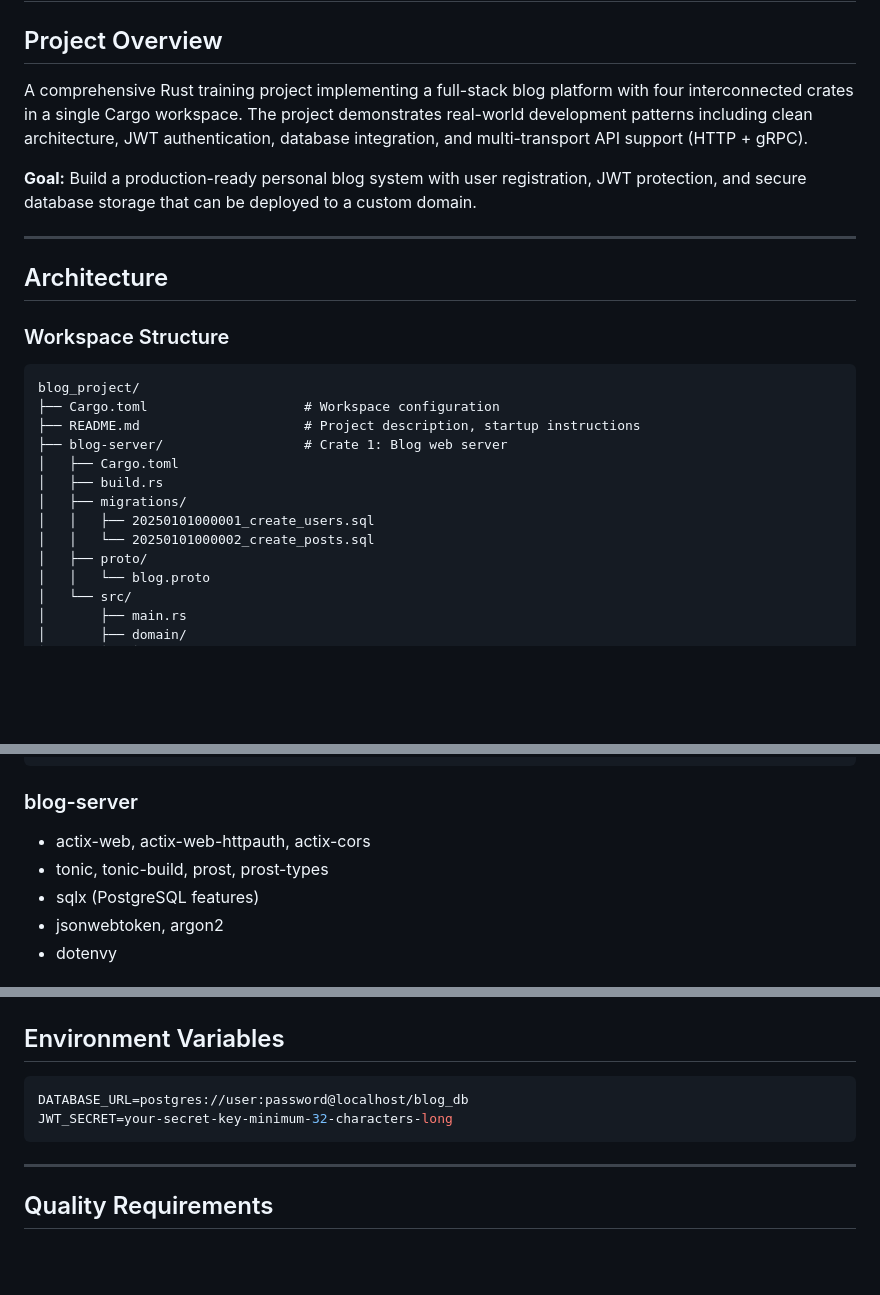
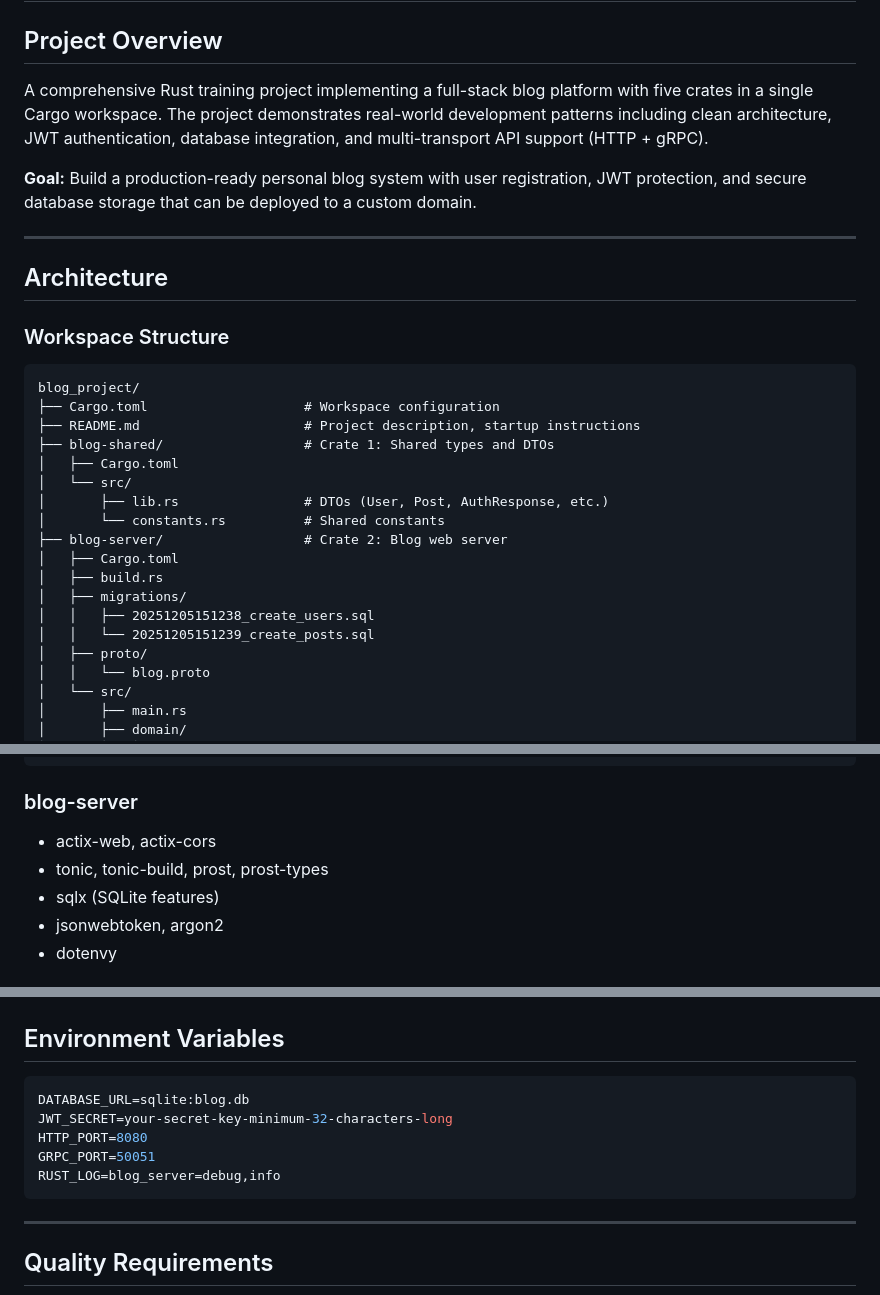
Before and after one commit to nimec77/blog-project, a Markdown page: idea.md, 3 parts joined by grey strips. Rendered like a GitHub page; blank space fills up the shorter version.

````diff
--- a/idea.md
+++ b/idea.md
@@ -2,7 +2,7 @@
 
 ## Project Overview
 
-A comprehensive Rust training project implementing a full-stack blog platform with four interconnected crates in a single Cargo workspace. The project demonstrates real-world development patterns including clean architecture, JWT authentication, database integration, and multi-transport API support (HTTP + gRPC).
+A comprehensive Rust training project implementing a full-stack blog platform with five crates in a single Cargo workspace. The project demonstrates real-world development patterns including clean architecture, JWT authentication, database integration, and multi-transport API support (HTTP + gRPC).
 
 **Goal:** Build a production-ready personal blog system with user registration, JWT protection, and secure database storage that can be deployed to a custom domain.
 
@@ -16,12 +16,17 @@ A comprehensive Rust training project implementing a full-stack blog platform wi
 blog_project/
 ├── Cargo.toml                    # Workspace configuration
 ├── README.md                     # Project description, startup instructions
-├── blog-server/                  # Crate 1: Blog web server
+├── blog-shared/                  # Crate 1: Shared types and DTOs
+│   ├── Cargo.toml
+│   └── src/
+│       ├── lib.rs                # DTOs (User, Post, AuthResponse, etc.)
+│       └── constants.rs          # Shared constants
+├── blog-server/                  # Crate 2: Blog web server
 │   ├── Cargo.toml
 │   ├── build.rs
 │   ├── migrations/
-│   │   ├── 20250101000001_create_users.sql
-│   │   └── 20250101000002_create_posts.sql
+│   │   ├── 20251205151238_create_users.sql
+│   │   └── 20251205151239_create_posts.sql
 │   ├── proto/
 │   │   └── blog.proto
 │   └── src/
@@ -278,9 +302,9 @@ tracing-subscriber = "0.3"
 ```
 
 ### blog-server
-- actix-web, actix-web-httpauth, actix-cors
+- actix-web, actix-cors
 - tonic, tonic-build, prost, prost-types
-- sqlx (PostgreSQL features)
+- sqlx (SQLite features)
 - jsonwebtoken, argon2
 - dotenvy
 
@@ -302,8 +326,11 @@ tracing-subscriber = "0.3"
 ## Environment Variables
 
 ```env
-DATABASE_URL=postgres://user:password@localhost/blog_db
+DATABASE_URL=sqlite:blog.db
 JWT_SECRET=your-secret-key-minimum-32-characters-long
+HTTP_PORT=8080
+GRPC_PORT=50051
+RUST_LOG=blog_server=debug,info
 ```
 
 ---
````
Also changed, not shown: other parts of idea.md (+31 -12 lines), vision.md (+18 -2 lines).
